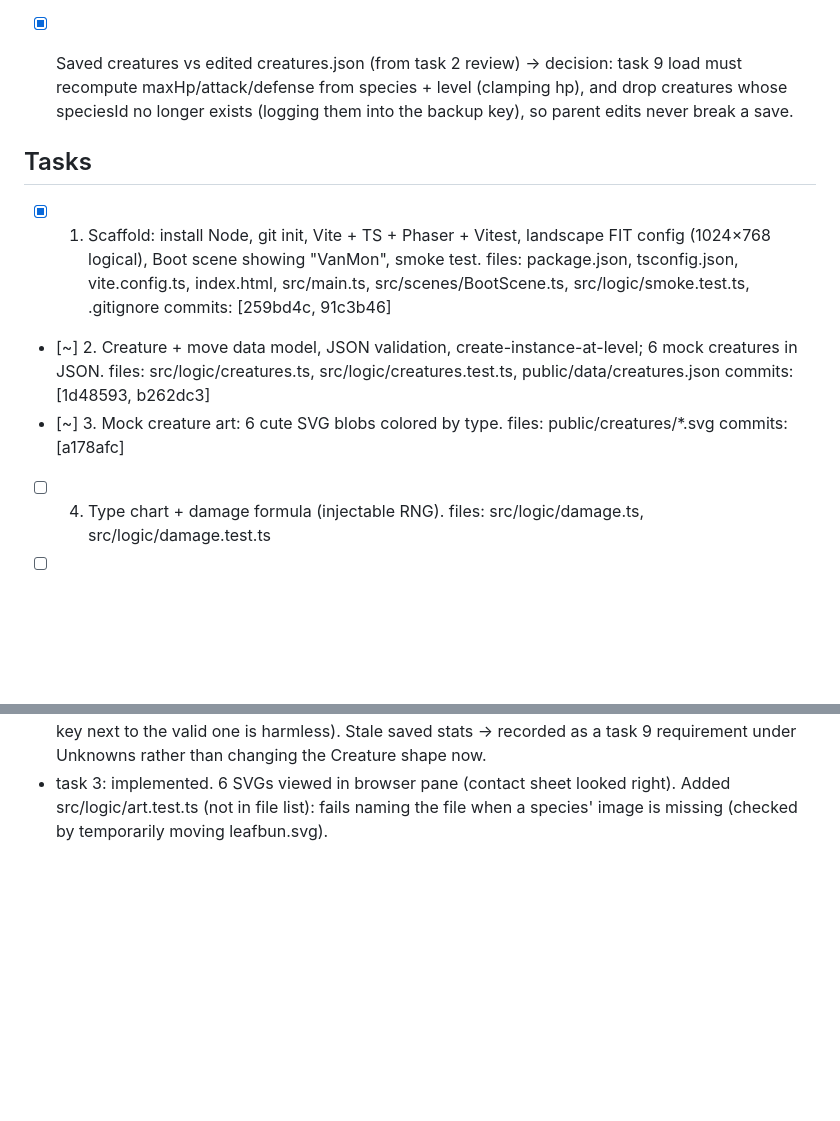
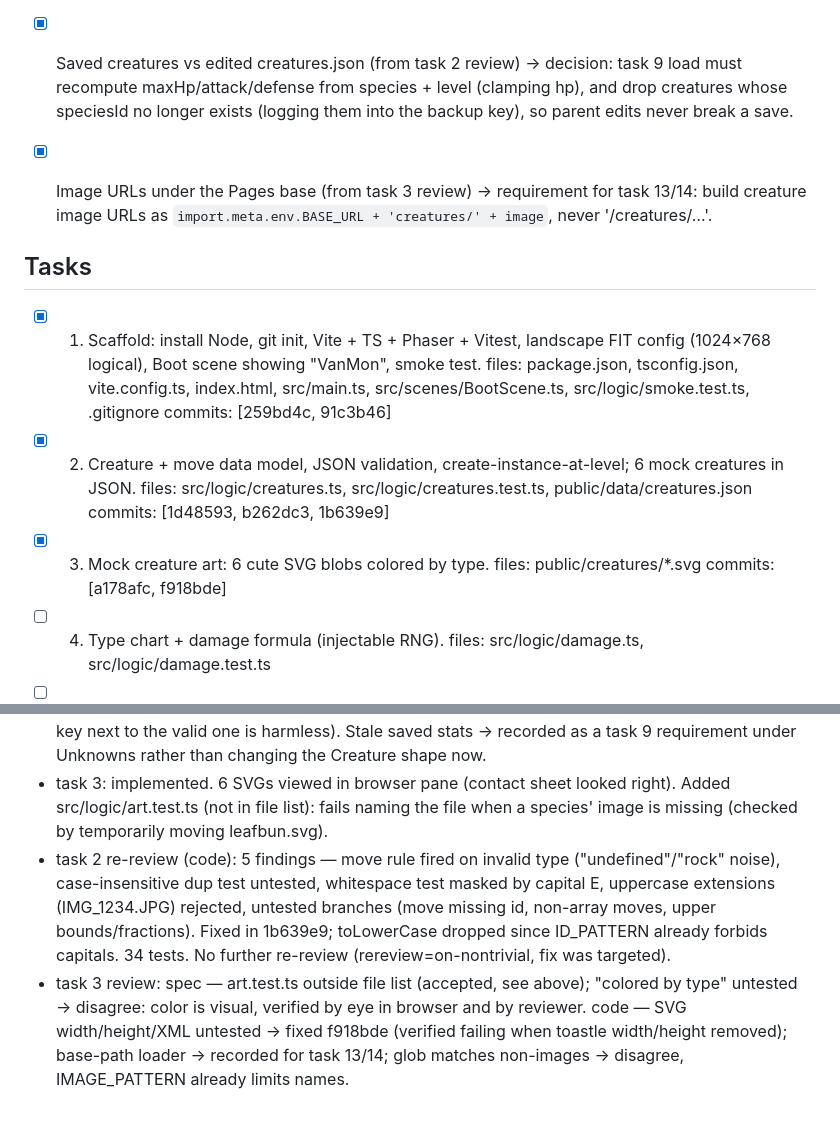
Before and after one commit to fvangor4/vanmon, a Markdown page: docs/work/2026-10-09-creature-game-mvp.md, 2 parts joined by grey strips. Rendered like a GitHub page; blank space fills up the shorter version.

Commit message:
Work file: tasks 2-3 reviewed
Co-Authored-By: Claude Opus 5.5 <noreply@anthropic.com>

```diff
--- a/docs/work/2026-10-09-creature-game-mvp.md
+++ b/docs/work/2026-10-09-creature-game-mvp.md
@@ -105,19 +105,23 @@ rigor:
       (clamping hp), and drop creatures whose speciesId no longer exists
       (logging them into the backup key), so parent edits never break a save.
 
+- [x] Image URLs under the Pages base (from task 3 review) → requirement for
+      task 13/14: build creature image URLs as
+      `import.meta.env.BASE_URL + 'creatures/' + image`, never '/creatures/…'.
+
 ## Tasks
 - [x] 1. Scaffold: install Node, git init, Vite + TS + Phaser + Vitest, landscape
       FIT config (1024×768 logical), Boot scene showing "VanMon", smoke test.
       files: package.json, tsconfig.json, vite.config.ts, index.html, src/main.ts,
              src/scenes/BootScene.ts, src/logic/smoke.test.ts, .gitignore
       commits: [259bd4c, 91c3b46]
-- [~] 2. Creature + move data model, JSON validation, create-instance-at-level;
+- [x] 2. Creature + move data model, JSON validation, create-instance-at-level;
       6 mock creatures in JSON.
       files: src/logic/creatures.ts, src/logic/creatures.test.ts, public/data/creatures.json
-      commits: [1d48593, b262dc3]
-- [~] 3. Mock creature art: 6 cute SVG blobs colored by type.
+      commits: [1d48593, b262dc3, 1b639e9]
+- [x] 3. Mock creature art: 6 cute SVG blobs colored by type.
       files: public/creatures/*.svg
-      commits: [a178afc]
+      commits: [a178afc, f918bde]
 - [ ] 4. Type chart + damage formula (injectable RNG).
       files: src/logic/damage.ts, src/logic/damage.test.ts
 - [ ] 5. Battle engine (pure state machine): fight turn, wild random move,
@@ -169,3 +173,5 @@ rigor:
 - task 2 review: spec — no normal+type move rule; real Pokémon move names (Tackle/Scratch/Ember). code — 11 findings (move rule, dup ids incl. undefined noise, non-string move refs, randomUUID needs secure context/iOS 15.4, unchecked level, stale saved stats, untrimmed ids/unknown keys, image name not checked, missing branch coverage, unreachable-in-try, no stat anchor). Fixed in b262dc3 (moves renamed Bump/Swipe/Spark; id + image patterns; level RangeError; getRandomValues uid; problemsOf() test helper; 24 tests).
 - task 2 disagreements: unknown JSON keys stay allowed (kids may add fields like "artist"; a typo'd key next to the valid one is harmless). Stale saved stats → recorded as a task 9 requirement under Unknowns rather than changing the Creature shape now.
 - task 3: implemented. 6 SVGs viewed in browser pane (contact sheet looked right). Added src/logic/art.test.ts (not in file list): fails naming the file when a species' image is missing (checked by temporarily moving leafbun.svg).
+- task 2 re-review (code): 5 findings — move rule fired on invalid type ("undefined"/"rock" noise), case-insensitive dup test untested, whitespace test masked by capital E, uppercase extensions (IMG_1234.JPG) rejected, untested branches (move missing id, non-array moves, upper bounds/fractions). Fixed in 1b639e9; toLowerCase dropped since ID_PATTERN already forbids capitals. 34 tests. No further re-review (rereview=on-nontrivial, fix was targeted).
+- task 3 review: spec — art.test.ts outside file list (accepted, see above); "colored by type" untested → disagree: color is visual, verified by eye in browser and by reviewer. code — SVG width/height/XML untested → fixed f918bde (verified failing when toastle width/height removed); base-path loader → recorded for task 13/14; glob matches non-images → disagree, IMAGE_PATTERN already limits names.
```
